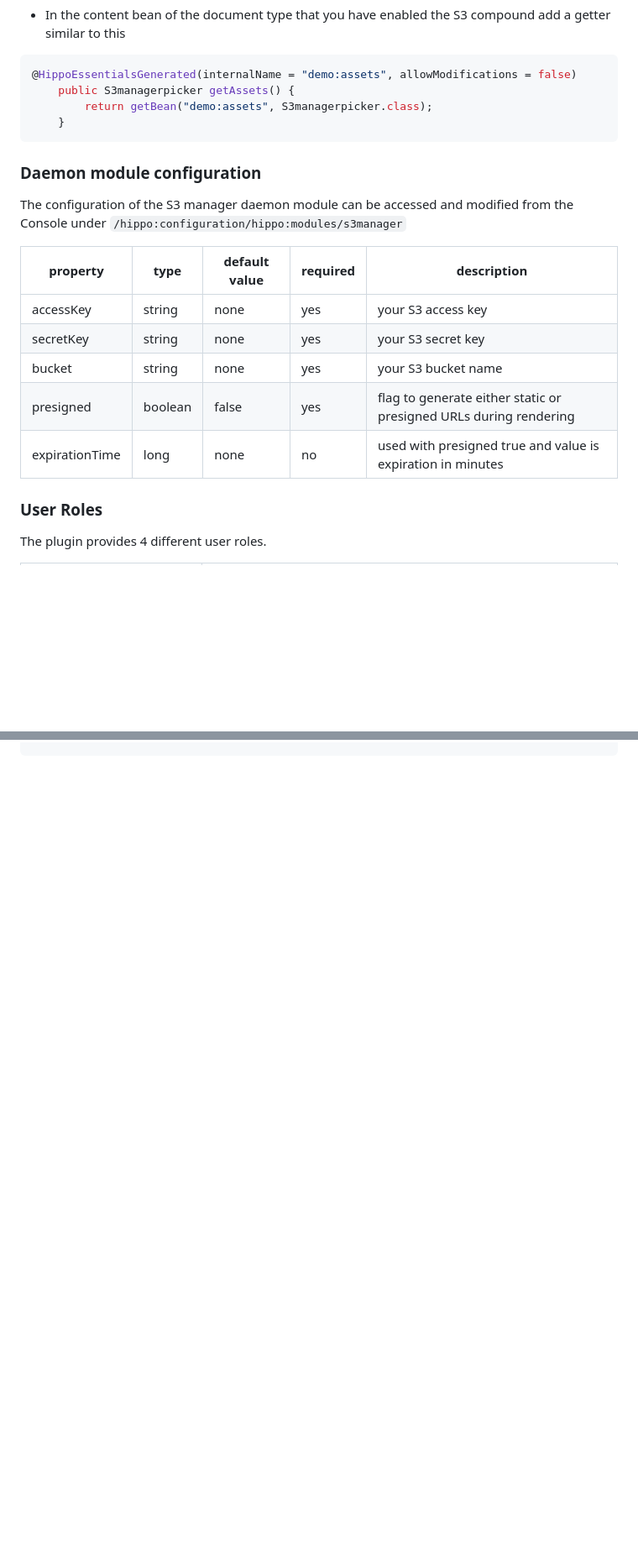
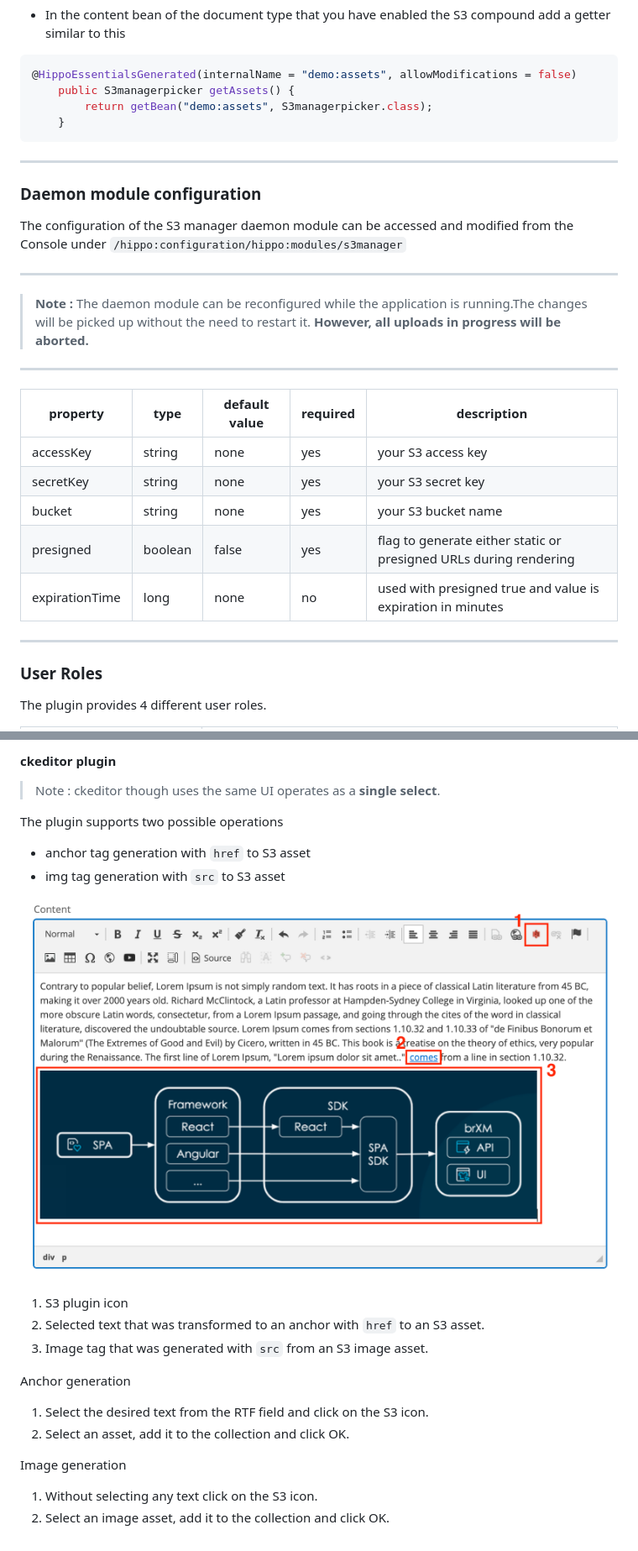
Before and after one commit to bloomreach/xm-s3-manager, a Markdown page: README.md, 2 parts joined by grey strips. Shown: that part at 84% size. Drawn GitHub-style; pictures changed too: images/ckeditor-options.png (added); blank space fills up the shorter version.

````diff
--- a/README.md
+++ b/README.md
@@ -117,9 +117,14 @@
         return getBean("demo:assets", S3managerpicker.class);
     }
 ```
+---
 ### Daemon module configuration
 
 The configuration of the S3 manager daemon module can be accessed and modified from the Console under `/hippo:configuration/hippo:modules/s3manager`
+
+---
+> **Note :** The daemon module can be reconfigured while the application is running.The changes will be picked up without the need to restart it. **However, all uploads in progress will be aborted.**
+---
 
 | property | type| default value | required| description |
 |--|--|--|--|--|
@@ -128,7 +133,7 @@ The configuration of the S3 manager daemon module can be accessed and modified f
 |bucket | string | none | yes | your S3 bucket name |
 |presigned | boolean | false | yes |flag to generate either static or presigned URLs during rendering |
 |expirationTime | long | none | no | used with presigned true and value is expiration in minutes |
-
+---
 ### User Roles
 
 The plugin provides 4 different user roles.
@@ -159,0 +184,20 @@ ckeditor.config.overlayed.json: {   extraPlugins: 'iframedialog,s3manager'
+#### ckeditor plugin
+
+> Note : ckeditor though uses the same UI operates as a **single select**.
+
+The plugin supports two possible operations
+* anchor tag generation with `href` to S3 asset
+* img tag generation with `src` to S3 asset
+
+![ckeditor options](images/ckeditor-options.png)
+1. S3 plugin icon
+1. Selected text that was transformed to an anchor with `href` to an S3 asset.
+1. Image tag that was generated with `src` from an S3 image asset.
+
+Anchor generation
+1. Select the desired text from the RTF field and click on the S3 icon.
+1. Select an asset, add it to the collection and click OK.
+
+Image generation
+1. Without selecting any text click on the S3 icon.
+1. Select an image asset, add it to the collection and click OK.
````
Also changed, not shown: other parts of README.md (+20 -1 lines), images/openui-options.png (added), images/plugins.png (added).
